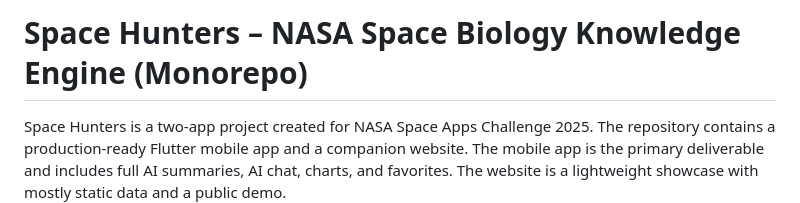
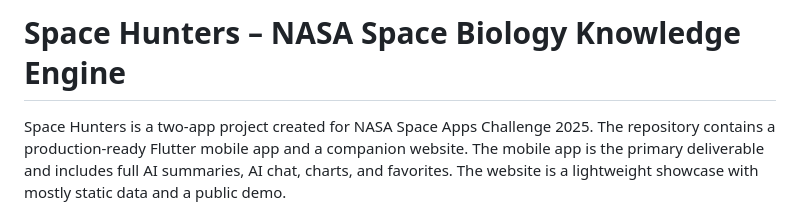
Before and after one commit to MGehad/Space_Hunters, a Markdown page: README.md, the part around the change. GitHub-like rendering.

Commit message:
Update project title in README.md

```diff
--- a/README.md
+++ b/README.md
@@ -1,4 +1,4 @@
-# Space Hunters – NASA Space Biology Knowledge Engine (Monorepo)
+# Space Hunters – NASA Space Biology Knowledge Engine
 
 Space Hunters is a two‑app project created for NASA Space Apps Challenge 2025. The repository contains a production‑ready Flutter mobile app and a companion website. The mobile app is the primary deliverable and includes full AI summaries, AI chat, charts, and favorites. The website is a lightweight showcase with mostly static data and a public demo.
 
```
